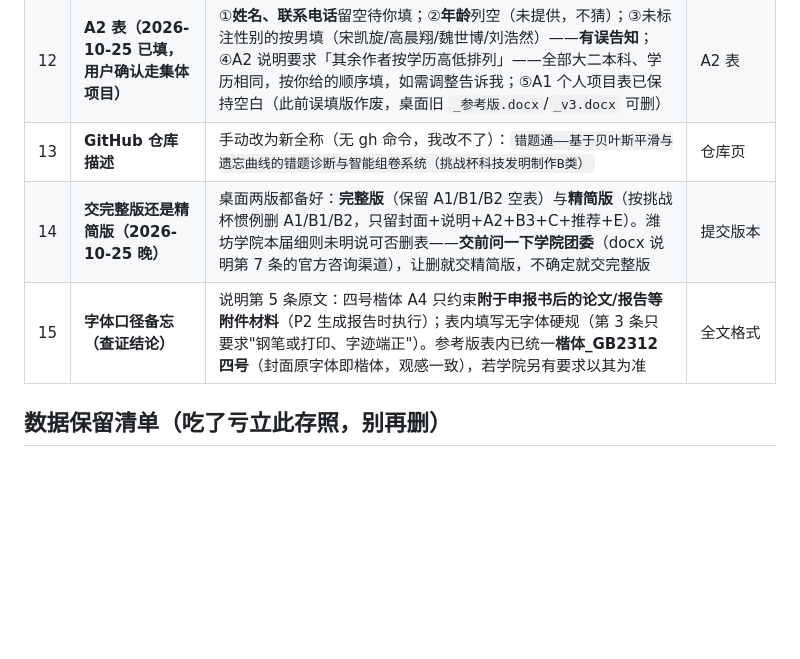
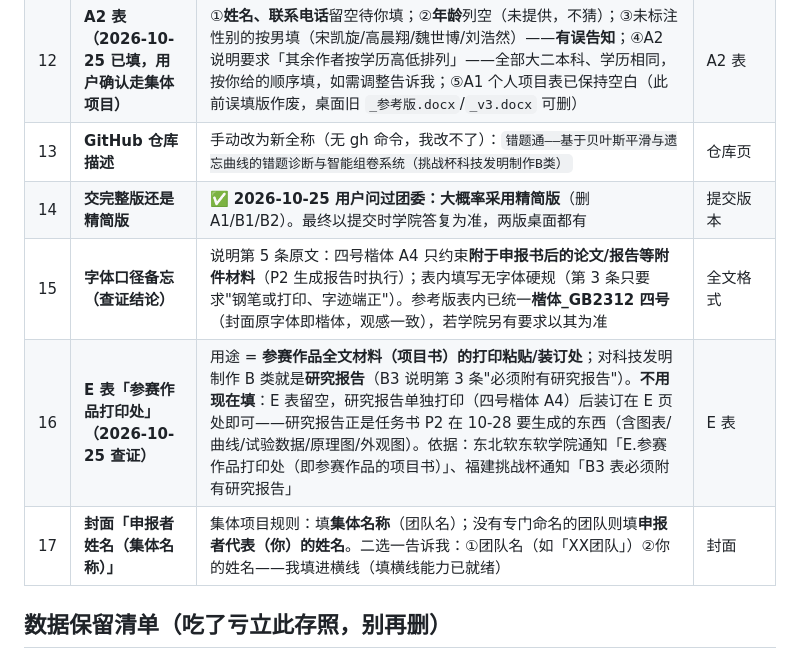
Before and after one commit to yvdaoyin-ux/cuotitong, a Markdown page: docs/申报书_待用户确认清单.md, the part around the change. GitHub-like rendering; blank space fills up the shorter version.

Commit message:
E 表查证（参赛作品打印处=项目书/研究报告粘贴装订处，B类即研究报告，P2 生成后打印装订，表留空）+ 封面姓名填写规则（集体名称或代表姓名，待用户二选一）+ 精简版获团委初步认可

```diff
--- a/docs/申报书_待用户确认清单.md
+++ b/docs/申报书_待用户确认清单.md
@@ -24,8 +24,10 @@
 | 11 | **最终测试数** | 10-29 冻结日重跑全量测试，若合计数变了告诉我（现 316） | B3 第 2、5 栏 |
 | 12 | **A2 表（2026-10-25 已填，用户确认走集体项目）** | ①**姓名、联系电话**留空待你填；②**年龄**列空（未提供，不猜）；③未标注性别的按男填（宋凯旋/高晨翔/魏世博/刘浩然）——**有误告知**；④A2 说明要求「其余作者按学历高低排列」——全部大二本科、学历相同，按你给的顺序填，如需调整告诉我；⑤A1 个人项目表已保持空白（此前误填版作废，桌面旧 `_参考版.docx`/`_v3.docx` 可删） | A2 表 |
 | 13 | **GitHub 仓库描述** | 手动改为新全称（无 gh 命令，我改不了）：`错题通——基于贝叶斯平滑与遗忘曲线的错题诊断与智能组卷系统（挑战杯科技发明制作B类）` | 仓库页 |
-| 14 | **交完整版还是精简版（2026-10-25 晚）** | 桌面两版都备好：**完整版**（保留 A1/B1/B2 空表）与**精简版**（按挑战杯惯例删 A1/B1/B2，只留封面+说明+A2+B3+C+推荐+E）。潍坊学院本届细则未明说可否删表——**交前问一下学院团委**（docx 说明第 7 条的官方咨询渠道），让删就交精简版，不确定就交完整版 | 提交版本 |
+| 14 | **交完整版还是精简版** | ✅ **2026-10-25 用户问过团委：大概率采用精简版**（删 A1/B1/B2）。最终以提交时学院答复为准，两版桌面都有 | 提交版本 |
 | 15 | **字体口径备忘（查证结论）** | 说明第 5 条原文：四号楷体 A4 只约束**附于申报书后的论文/报告等附件材料**（P2 生成报告时执行）；表内填写无字体硬规（第 3 条只要求"钢笔或打印、字迹端正"）。参考版表内已统一**楷体_GB2312 四号**（封面原字体即楷体，观感一致），若学院另有要求以其为准 | 全文格式 |
+| 16 | **E 表「参赛作品打印处」（2026-10-25 查证）** | 用途 = **参赛作品全文材料（项目书）的打印粘贴/装订处**；对科技发明制作 B 类就是**研究报告**（B3 说明第 3 条"必须附有研究报告"）。**不用现在填**：E 表留空，研究报告单独打印（四号楷体 A4）后装订在 E 页处即可——研究报告正是任务书 P2 在 10-28 要生成的东西（含图表/曲线/试验数据/原理图/外观图）。依据：东北软东软学院通知「E.参赛作品打印处（即参赛作品的项目书）」、福建挑战杯通知「B3 表必须附有研究报告」 | E 表 |
+| 17 | **封面「申报者姓名（集体名称）」** | 集体项目规则：填**集体名称**（团队名）；没有专门命名的团队则填**申报者代表（你）的姓名**。二选一告诉我：①团队名（如「XX团队」）②你的姓名——我填进横线（填横线能力已就绪） | 封面 |
 
 ## 数据保留清单（吃了亏立此存照，别再删）
 
```
